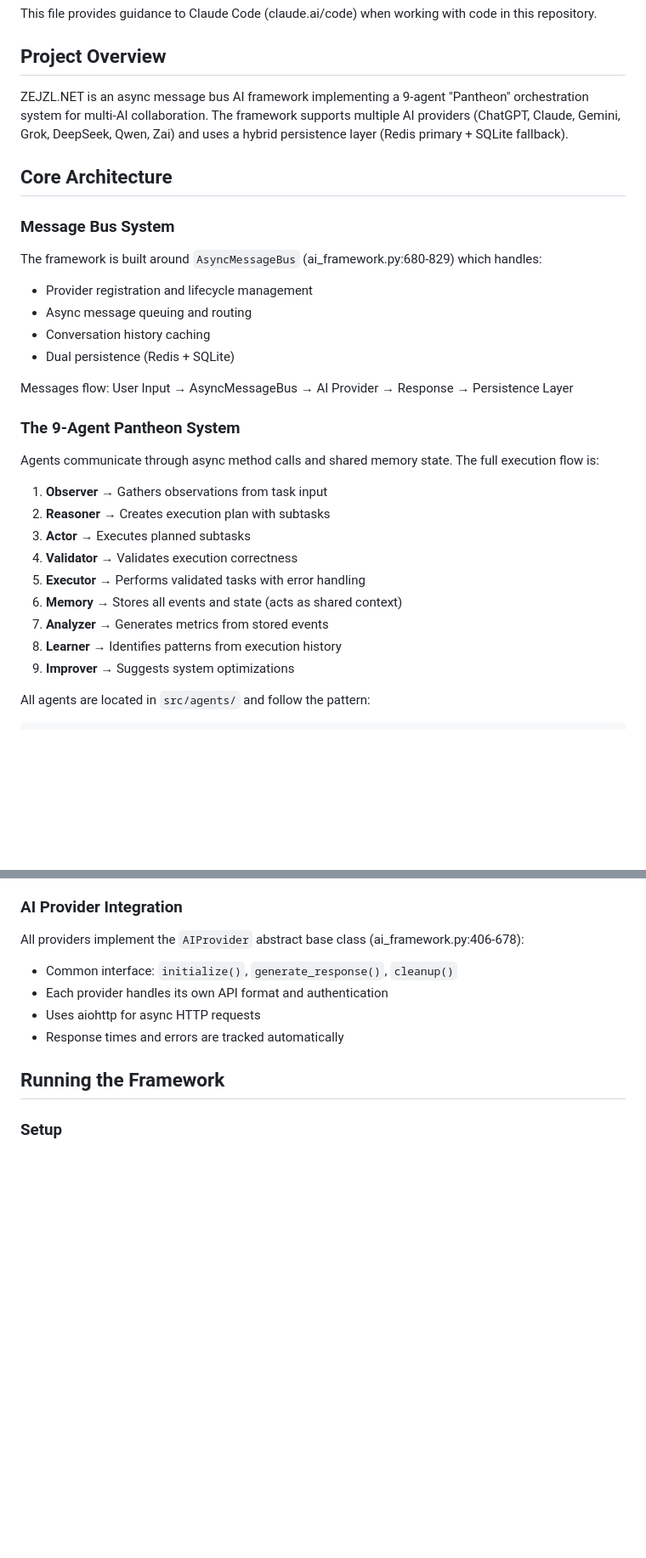
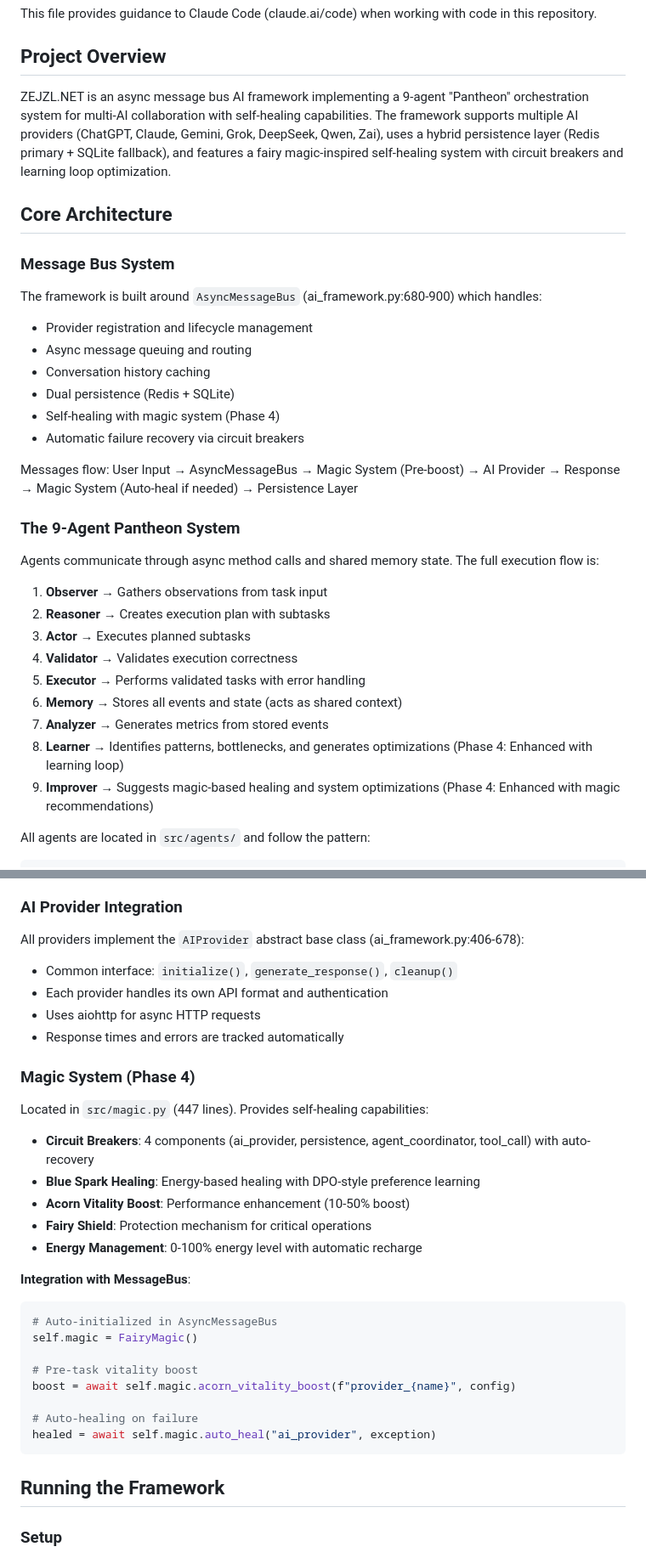
Before and after one commit to zejzl/zejzlAI, a Markdown page: CLAUDE.md, 2 parts joined by grey strips. Shown at 85% size. Drawn GitHub-style; blank space fills up the shorter version.

````diff
--- a/CLAUDE.md
+++ b/CLAUDE.md
@@ -4,18 +4,20 @@ This file provides guidance to Claude Code (claude.ai/code) when working with co
 
 ## Project Overview
 
-ZEJZL.NET is an async message bus AI framework implementing a 9-agent "Pantheon" orchestration system for multi-AI collaboration. The framework supports multiple AI providers (ChatGPT, Claude, Gemini, Grok, DeepSeek, Qwen, Zai) and uses a hybrid persistence layer (Redis primary + SQLite fallback).
+ZEJZL.NET is an async message bus AI framework implementing a 9-agent "Pantheon" orchestration system for multi-AI collaboration with self-healing capabilities. The framework supports multiple AI providers (ChatGPT, Claude, Gemini, Grok, DeepSeek, Qwen, Zai), uses a hybrid persistence layer (Redis primary + SQLite fallback), and features a fairy magic-inspired self-healing system with circuit breakers and learning loop optimization.
 
 ## Core Architecture
 
 ### Message Bus System
-The framework is built around `AsyncMessageBus` (ai_framework.py:680-829) which handles:
+The framework is built around `AsyncMessageBus` (ai_framework.py:680-900) which handles:
 - Provider registration and lifecycle management
 - Async message queuing and routing
 - Conversation history caching
 - Dual persistence (Redis + SQLite)
+- Self-healing with magic system (Phase 4)
+- Automatic failure recovery via circuit breakers
 
-Messages flow: User Input → AsyncMessageBus → AI Provider → Response → Persistence Layer
+Messages flow: User Input → AsyncMessageBus → Magic System (Pre-boost) → AI Provider → Response → Magic System (Auto-heal if needed) → Persistence Layer
 
 ### The 9-Agent Pantheon System
 Agents communicate through async method calls and shared memory state. The full execution flow is:
@@ -27,8 +29,8 @@ Agents communicate through async method calls and shared memory state. The full
 5. **Executor** → Performs validated tasks with error handling
 6. **Memory** → Stores all events and state (acts as shared context)
 7. **Analyzer** → Generates metrics from stored events
-8. **Learner** → Identifies patterns from execution history
-9. **Improver** → Suggests system optimizations
+8. **Learner** → Identifies patterns, bottlenecks, and generates optimizations (Phase 4: Enhanced with learning loop)
+9. **Improver** → Suggests magic-based healing and system optimizations (Phase 4: Enhanced with magic recommendations)
 
 All agents are located in `src/agents/` and follow the pattern:
 ```python
@@ -51,6 +53,26 @@ All providers implement the `AIProvider` abstract base class (ai_framework.py:40
 - Each provider handles its own API format and authentication
 - Uses aiohttp for async HTTP requests
 - Response times and errors are tracked automatically
+
+### Magic System (Phase 4)
+Located in `src/magic.py` (447 lines). Provides self-healing capabilities:
+- **Circuit Breakers**: 4 components (ai_provider, persistence, agent_coordinator, tool_call) with auto-recovery
+- **Blue Spark Healing**: Energy-based healing with DPO-style preference learning
+- **Acorn Vitality Boost**: Performance enhancement (10-50% boost)
+- **Fairy Shield**: Protection mechanism for critical operations
+- **Energy Management**: 0-100% energy level with automatic recharge
+
+**Integration with MessageBus**:
+```python
+# Auto-initialized in AsyncMessageBus
+self.magic = FairyMagic()
+
+# Pre-task vitality boost
+boost = await self.magic.acorn_vitality_boost(f"provider_{name}", config)
+
+# Auto-healing on failure
+healed = await self.magic.auto_heal("ai_provider", exception)
+```
 
 ## Running the Framework
 
````
Also changed, not shown: other parts of CLAUDE.md (+40 -17 lines), ARCHITECTURE.md (+3 -0 lines).
